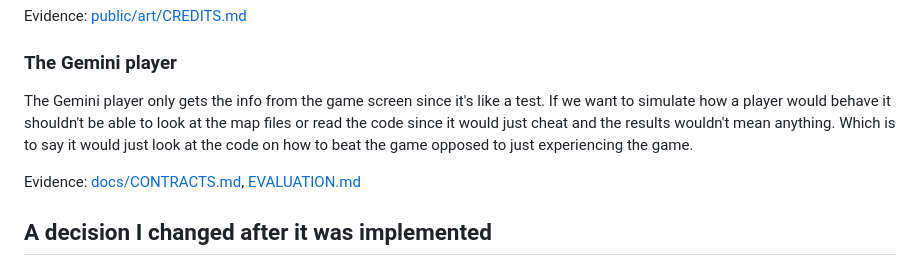
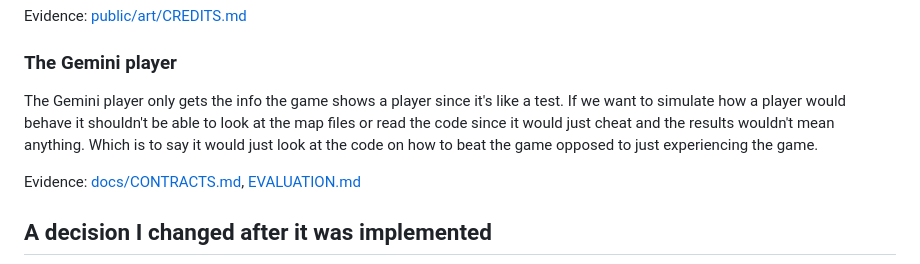
Before and after one commit to NICOH-YAY/tremor, a Markdown page: AGENT-TEAM.md, the part around the change. Rendered like a GitHub page.

```diff
--- a/AGENT-TEAM.md
+++ b/AGENT-TEAM.md
@@ -64,7 +64,7 @@ Evidence: [public/art/CREDITS.md](public/art/CREDITS.md)
 
 ### The Gemini player
 
-The Gemini player only gets the info from the game screen since it's like a test. If we want to simulate how a player would behave it shouldn't be able to look at the map files or read the code since it would just cheat and the results wouldn't mean anything. Which is to say it would just look at the code on how to beat the game opposed to just experiencing the game.
+The Gemini player only gets the info the game shows a player since it's like a test. If we want to simulate how a player would behave it shouldn't be able to look at the map files or read the code since it would just cheat and the results wouldn't mean anything. Which is to say it would just look at the code on how to beat the game opposed to just experiencing the game.
 
 Evidence: [docs/CONTRACTS.md](docs/CONTRACTS.md), [EVALUATION.md](EVALUATION.md)
 
```
Also changed, not shown: README.md (+1 -1 lines), docs/reviews/submission-audit-2026-11-04.md (+3 -1 lines).
